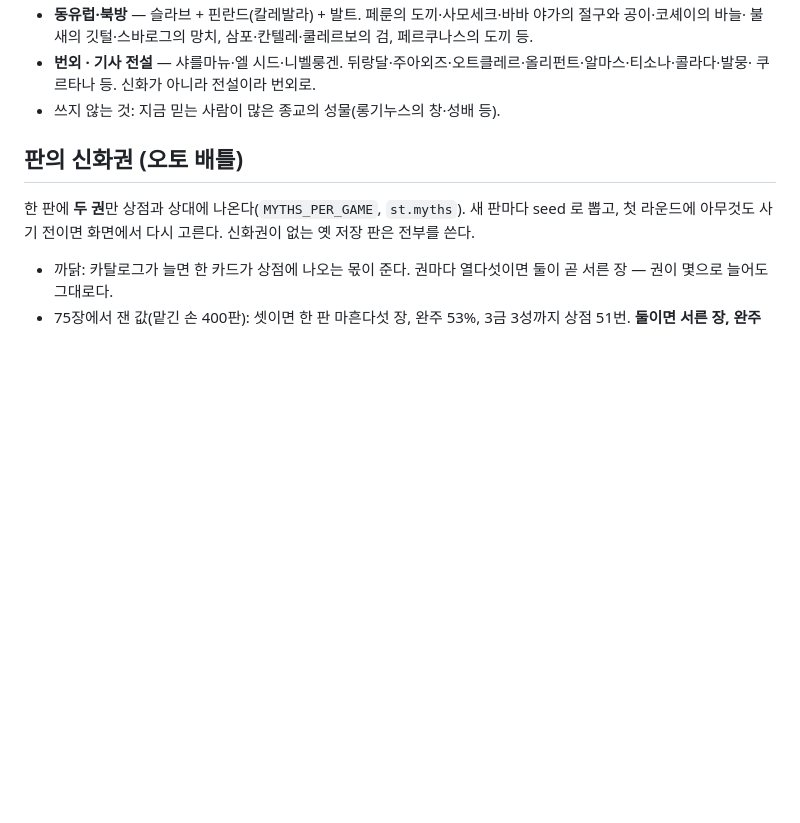
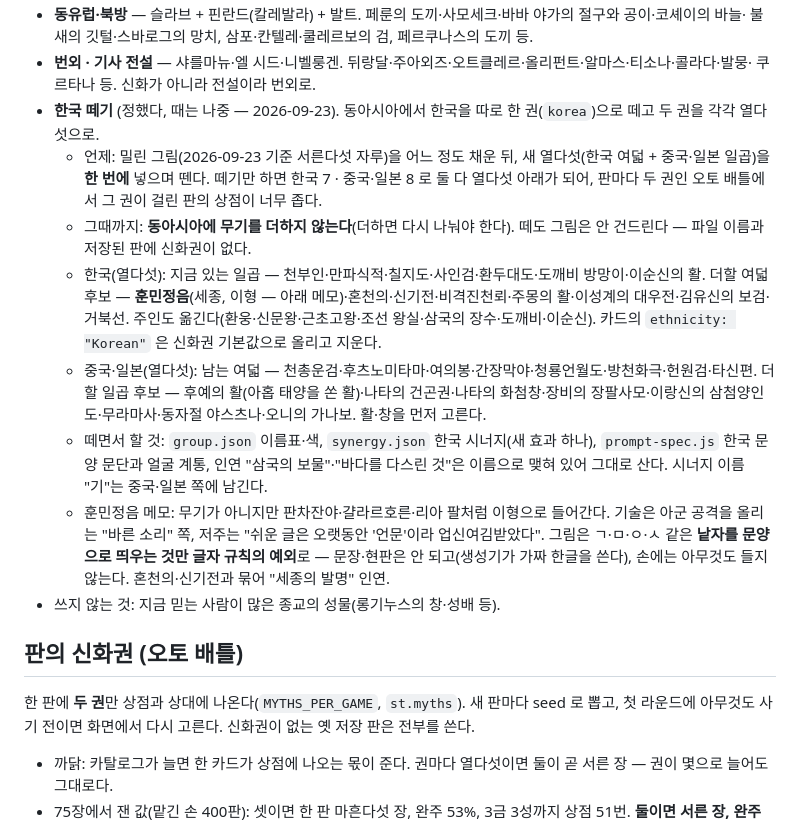
Before and after one commit to polos0117/myth-atelier, a Markdown page: docs/GAME_CONCEPT.md, the part around the change. Drawn GitHub-style; blank space fills up the shorter version.

Commit message:
한국 떼기 계획을 적어 둔다 — 때와 두 권의 후보
Co-Authored-By: Claude Opus 5.5 <noreply@anthropic.com>
Claude-Session: https://claude.ai/code/session_01PEziFLhr3H4Gr1UuDJAJLw

```diff
--- a/docs/GAME_CONCEPT.md
+++ b/docs/GAME_CONCEPT.md
@@ -121,6 +121,21 @@
   불새의 깃털·스바로그의 망치, 삼포·칸텔레·쿨레르보의 검, 페르쿠나스의 도끼 등.
 - **번외 · 기사 전설** — 샤를마뉴·엘 시드·니벨룽겐. 뒤랑달·주아외즈·오트클레르·올리펀트·알마스·티소나·콜라다·발뭉·
   쿠르타나 등. 신화가 아니라 전설이라 번외로.
+- **한국 떼기** (정했다, 때는 나중 — 2026-09-23). 동아시아에서 한국을 따로 한 권(`korea`)으로 떼고 두 권을 각각 열다섯으로.
+  - 언제: 밀린 그림(2026-09-23 기준 서른다섯 자루)을 어느 정도 채운 뒤, 새 열다섯(한국 여덟 + 중국·일본 일곱)을 **한 번에** 넣으며 뗀다.
+    떼기만 하면 한국 7 · 중국·일본 8 로 둘 다 열다섯 아래가 되어, 판마다 두 권인 오토 배틀에서 그 권이 걸린 판의 상점이 너무 좁다.
+  - 그때까지: **동아시아에 무기를 더하지 않는다**(더하면 다시 나눠야 한다). 떼도 그림은 안 건드린다 — 파일 이름과 저장된 판에 신화권이 없다.
+  - 한국(열다섯): 지금 있는 일곱 — 천부인·만파식적·칠지도·사인검·환두대도·도깨비 방망이·이순신의 활. 더할 여덟 후보 —
+    **훈민정음**(세종, 이형 — 아래 메모)·혼천의·신기전·비격진천뢰·주몽의 활·이성계의 대우전·김유신의 보검·거북선.
+    주인도 옮긴다(환웅·신문왕·근초고왕·조선 왕실·삼국의 장수·도깨비·이순신). 카드의 `ethnicity: "Korean"` 은 신화권 기본값으로 올리고 지운다.
+  - 중국·일본(열다섯): 남는 여덟 — 천총운검·후츠노미타마·여의봉·간장막야·청룡언월도·방천화극·헌원검·타신편. 더할 일곱 후보 —
+    후예의 활(아홉 태양을 쏜 활)·나타의 건곤권·나타의 화첨창·장비의 장팔사모·이랑신의 삼첨양인도·무라마사·동자절 야스츠나·오니의 가나보.
+    활·창을 먼저 고른다.
+  - 떼면서 할 것: `group.json` 이름표·색, `synergy.json` 한국 시너지(새 효과 하나), `prompt-spec.js` 한국 문양 문단과 얼굴 계통,
+    인연 "삼국의 보물"·"바다를 다스린 것"은 이름으로 맺혀 있어 그대로 산다. 시너지 이름 "기"는 중국·일본 쪽에 남긴다.
+  - 훈민정음 메모: 무기가 아니지만 판차잔야·걀라르호른·리아 팔처럼 이형으로 들어간다. 기술은 아군 공격을 올리는 "바른 소리" 쪽,
+    저주는 "쉬운 글은 오랫동안 '언문'이라 업신여김받았다". 그림은 ㄱ·ㅁ·ㅇ·ㅅ 같은 **낱자를 문양으로 띄우는 것만 글자 규칙의 예외**로 —
+    문장·현판은 안 되고(생성기가 가짜 한글을 쓴다), 손에는 아무것도 들지 않는다. 혼천의·신기전과 묶어 "세종의 발명" 인연.
 - 쓰지 않는 것: 지금 믿는 사람이 많은 종교의 성물(롱기누스의 창·성배 등).
 
 ## 판의 신화권 (오토 배틀)
```
Also changed, not shown: docs/PATCH.md (+4 -0 lines).
